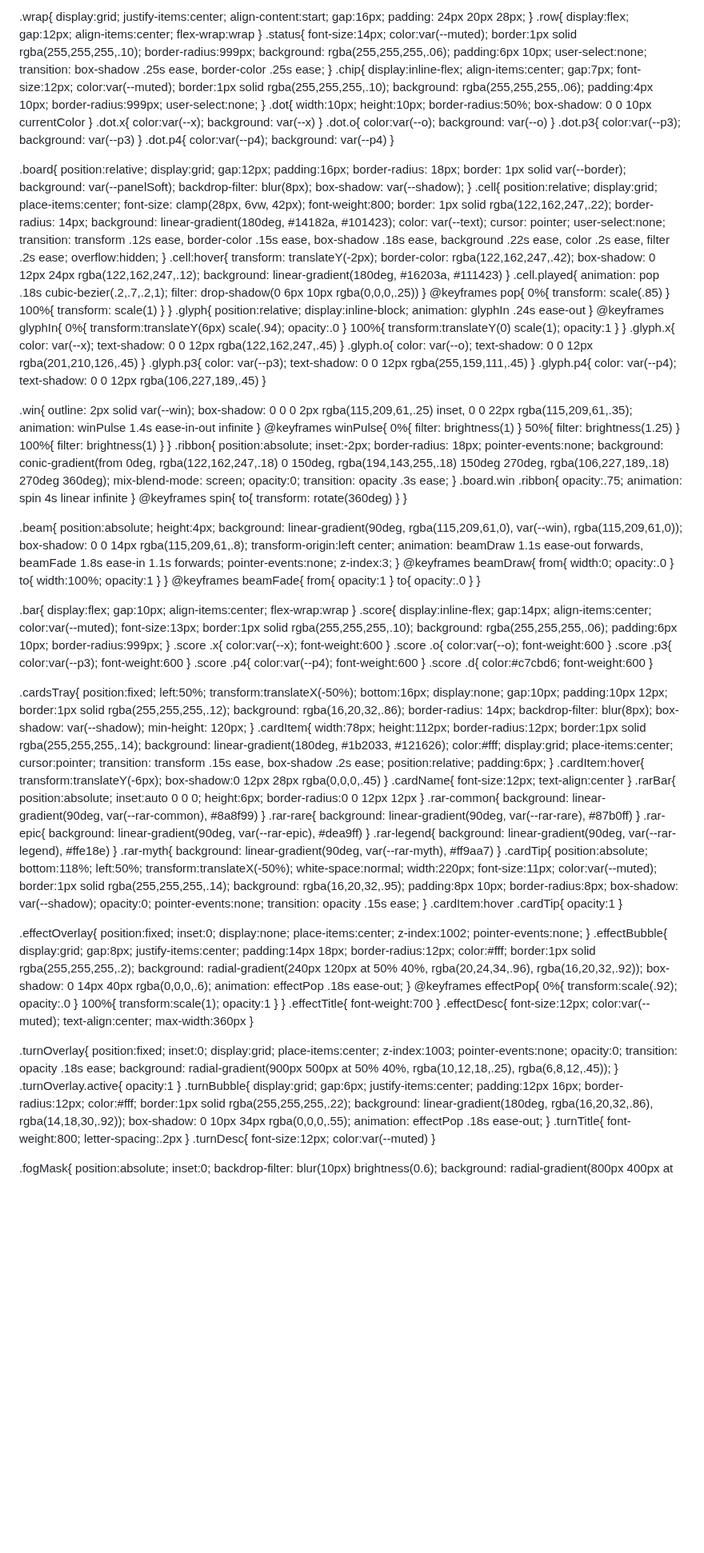
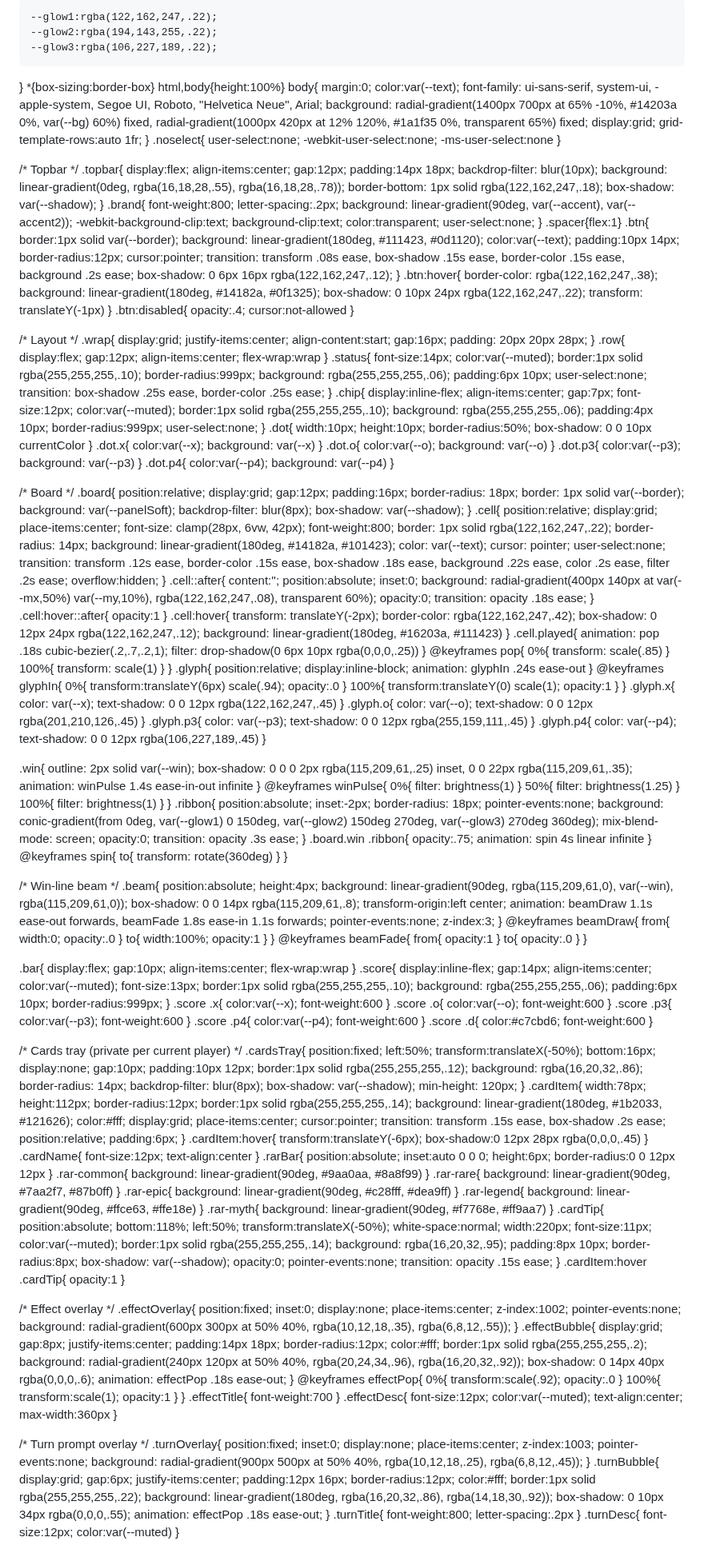
Before and after one commit to PatrickTheGamerz/OrangeGame, a Markdown page: TicTacToe.md, the part around one of its changes. Shown at 80% size. Rendered like a GitHub page; blank space fills up the shorter version.

```diff
--- a/TicTacToe.md
+++ b/TicTacToe.md
@@ -13,7 +13,10 @@
     --x:#7aa2f7; --o:#c9d27e; --p3:#ff9f6f; --p4:#6ae3bd;
     --win:#73d13d; --danger:#f7768e; --gold:#ffce63; --lime:#32cd32;
     --shadow:0 12px 36px rgba(0,0,0,.5);
-    --rar-common:#9aa0aa; --rar-rare:#7aa2f7; --rar-epic:#c28fff; --rar-legend:#ffce63; --rar-myth:#f7768e;
+
+    --glow1:rgba(122,162,247,.22);
+    --glow2:rgba(194,143,255,.22);
+    --glow3:rgba(106,227,189,.22);
   }
   *{box-sizing:border-box}
   html,body{height:100%}
@@ -21,11 +24,13 @@
     margin:0; color:var(--text);
     font-family: ui-sans-serif, system-ui, -apple-system, Segoe UI, Roboto, "Helvetica Neue", Arial;
     background:
-      radial-gradient(1200px 600px at 65% -10%, #14203a 0%, var(--bg) 60%) fixed,
-      radial-gradient(900px 420px at 12% 120%, #1a1f35 0%, transparent 65%) fixed;
-    display:grid; grid-template-rows:auto 1fr auto;
+      radial-gradient(1400px 700px at 65% -10%, #14203a 0%, var(--bg) 60%) fixed,
+      radial-gradient(1000px 420px at 12% 120%, #1a1f35 0%, transparent 65%) fixed;
+    display:grid; grid-template-rows:auto 1fr;
   }
   .noselect{ user-select:none; -webkit-user-select:none; -ms-user-select:none }
+
+  /* Topbar */
   .topbar{
     display:flex; align-items:center; gap:12px;
     padding:14px 18px; backdrop-filter: blur(10px);
@@ -48,7 +53,8 @@
   .btn:hover{ border-color: rgba(122,162,247,.38); background: linear-gradient(180deg, #14182a, #0f1325); box-shadow: 0 10px 24px rgba(122,162,247,.22); transform: translateY(-1px) }
   .btn:disabled{ opacity:.4; cursor:not-allowed }
 
-  .wrap{ display:grid; justify-items:center; align-content:start; gap:16px; padding: 24px 20px 28px; }
+  /* Layout */
+  .wrap{ display:grid; justify-items:center; align-content:start; gap:16px; padding: 20px 20px 28px; }
   .row{ display:flex; gap:12px; align-items:center; flex-wrap:wrap }
   .status{
     font-size:14px; color:var(--muted);
@@ -70,6 +76,7 @@
   .dot.p3{ color:var(--p3); background: var(--p3) }
   .dot.p4{ color:var(--p4); background: var(--p4) }
 
+  /* Board */
   .board{
     position:relative; display:grid; gap:12px; padding:16px;
     border-radius: 18px; border: 1px solid var(--border);
@@ -84,6 +91,13 @@
     transition: transform .12s ease, border-color .15s ease, box-shadow .18s ease, background .22s ease, color .2s ease, filter .2s ease;
     overflow:hidden;
   }
+  .cell::after{
+    content:'';
+    position:absolute; inset:0;
+    background: radial-gradient(400px 140px at var(--mx,50%) var(--my,10%), rgba(122,162,247,.08), transparent 60%);
+    opacity:0; transition: opacity .18s ease;
+  }
+  .cell:hover::after{ opacity:1 }
   .cell:hover{ transform: translateY(-2px); border-color: rgba(122,162,247,.42); box-shadow: 0 12px 24px rgba(122,162,247,.12); background: linear-gradient(180deg, #16203a, #111423) }
   .cell.played{ animation: pop .18s cubic-bezier(.2,.7,.2,1); filter: drop-shadow(0 6px 10px rgba(0,0,0,.25)) }
   @keyframes pop{ 0%{ transform: scale(.85) } 100%{ transform: scale(1) } }
@@ -98,12 +112,13 @@
   @keyframes winPulse{ 0%{ filter: brightness(1) } 50%{ filter: brightness(1.25) } 100%{ filter: brightness(1) } }
   .ribbon{
     position:absolute; inset:-2px; border-radius: 18px; pointer-events:none;
-    background: conic-gradient(from 0deg, rgba(122,162,247,.18) 0 150deg, rgba(194,143,255,.18) 150deg 270deg, rgba(106,227,189,.18) 270deg 360deg);
+    background: conic-gradient(from 0deg, var(--glow1) 0 150deg, var(--glow2) 150deg 270deg, var(--glow3) 270deg 360deg);
     mix-blend-mode: screen; opacity:0; transition: opacity .3s ease;
   }
   .board.win .ribbon{ opacity:.75; animation: spin 4s linear infinite }
   @keyframes spin{ to{ transform: rotate(360deg) } }
 
+  /* Win-line beam */
   .beam{
     position:absolute; height:4px; background: linear-gradient(90deg, rgba(115,209,61,0), var(--win), rgba(115,209,61,0));
     box-shadow: 0 0 14px rgba(115,209,61,.8);
@@ -126,6 +141,7 @@
   .score .p4{ color:var(--p4); font-weight:600 }
   .score .d{ color:#c7cbd6; font-weight:600 }
 
+  /* Cards tray (private per current player) */
   .cardsTray{
     position:fixed; left:50%; transform:translateX(-50%);
     bottom:16px; display:none; gap:10px; padding:10px 12px;
@@ -141,11 +157,11 @@
   .cardItem:hover{ transform:translateY(-6px); box-shadow:0 12px 28px rgba(0,0,0,.45) }
   .cardName{ font-size:12px; text-align:center }
   .rarBar{ position:absolute; inset:auto 0 0 0; height:6px; border-radius:0 0 12px 12px }
-  .rar-common{ background: linear-gradient(90deg, var(--rar-common), #8a8f99) }
-  .rar-rare{ background: linear-gradient(90deg, var(--rar-rare), #87b0ff) }
-  .rar-epic{ background: linear-gradient(90deg, var(--rar-epic), #dea9ff) }
-  .rar-legend{ background: linear-gradient(90deg, var(--rar-legend), #ffe18e) }
-  .rar-myth{ background: linear-gradient(90deg, var(--rar-myth), #ff9aa7) }
+  .rar-common{ background: linear-gradient(90deg, #9aa0aa, #8a8f99) }
+  .rar-rare{ background: linear-gradient(90deg, #7aa2f7, #87b0ff) }
+  .rar-epic{ background: linear-gradient(90deg, #c28fff, #dea9ff) }
+  .rar-legend{ background: linear-gradient(90deg, #ffce63, #ffe18e) }
+  .rar-myth{ background: linear-gradient(90deg, #f7768e, #ff9aa7) }
   .cardTip{
     position:absolute; bottom:118%; left:50%; transform:translateX(-50%);
     white-space:normal; width:220px; font-size:11px; color:var(--muted);
@@ -155,8 +171,10 @@
   }
   .cardItem:hover .cardTip{ opacity:1 }
 
+  /* Effect overlay */
   .effectOverlay{
-    position:fixed; inset:0; display:none; place-items:center; z-index:1002; pointer-events:none;
+    position:fixed; inset:0; display:none; place-items:center; z-index:1002;
+    pointer-events:none; background: radial-gradient(600px 300px at 50% 40%, rgba(10,12,18,.35), rgba(6,8,12,.55));
   }
   .effectBubble{
     display:grid; gap:8px; justify-items:center;
@@ -170,12 +188,11 @@
   .effectTitle{ font-weight:700 }
   .effectDesc{ font-size:12px; color:var(--muted); text-align:center; max-width:360px }
 
+  /* Turn prompt overlay */
   .turnOverlay{
-    position:fixed; inset:0; display:grid; place-items:center; z-index:1003;
-    pointer-events:none; opacity:0; transition: opacity .18s ease;
-    background: radial-gradient(900px 500px at 50% 40%, rgba(10,12,18,.25), rgba(6,8,12,.45));
-  }
-  .turnOverlay.active{ opacity:1 }
+    position:fixed; inset:0; display:none; place-items:center; z-index:1003;
+    pointer-events:none; background: radial-gradient(900px 500px at 50% 40%, rgba(10,12,18,.25), rgba(6,8,12,.45));
+  }
   .turnBubble{
     display:grid; gap:6px; justify-items:center;
     padding:12px 16px; border-radius:12px; color:#fff;
```
Also changed, not shown: other parts of TicTacToe.md (+243 -216 lines).
